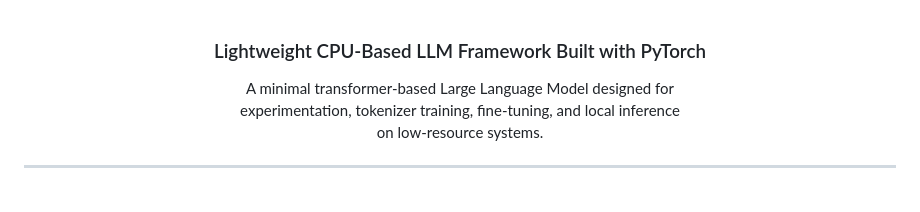
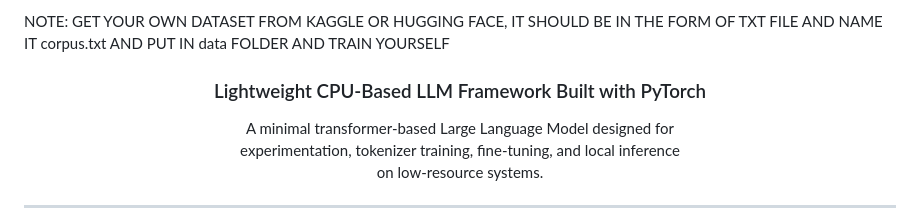
Before and after one commit to SamyakSharma1915/CPU-Based-LLM-Model, a Markdown page: README.md, the part around the change. Drawn GitHub-style; blank space fills up the shorter version.

```diff
--- a/README.md
+++ b/README.md
@@ -1,3 +1,5 @@
+NOTE: GET YOUR OWN DATASET FROM KAGGLE OR HUGGING FACE, IT SHOULD BE IN THE FORM OF TXT FILE AND NAME IT corpus.txt AND PUT IN data FOLDER AND TRAIN YOURSELF
+
 <div align="center">
 
 ### Lightweight CPU-Based LLM Framework Built with PyTorch
```
